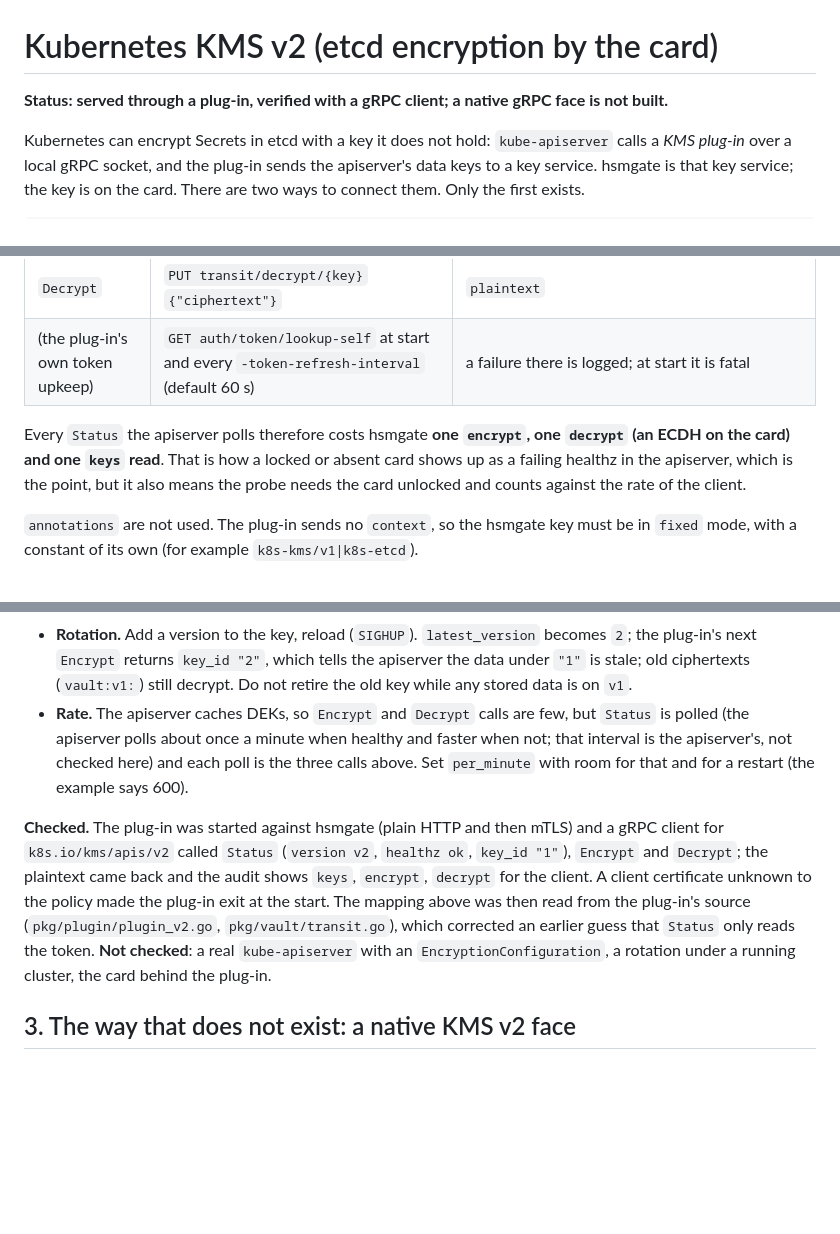
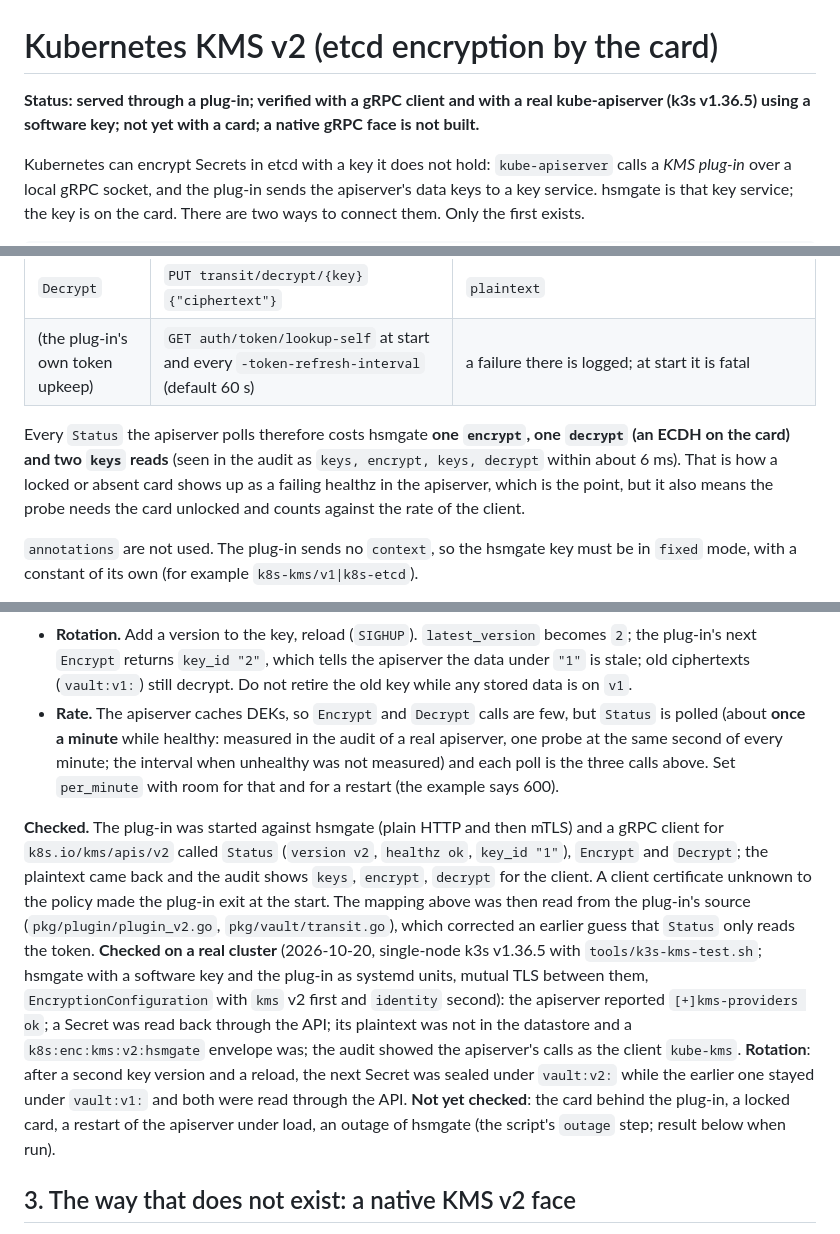
Before and after one commit to zystem/hsmgate, a Markdown page: docs/specs/kubernetes-kms-v2.md, 3 parts joined by grey strips. Drawn GitHub-style; blank space fills up the shorter version.

Commit message:
specs: Kubernetes KMS v2 verified on a real k3s apiserver (envelope, rotation, Status cost and interval)
Co-Authored-By: Claude Sonnet 5.5 <noreply@anthropic.com>

```diff
--- a/docs/specs/kubernetes-kms-v2.md
+++ b/docs/specs/kubernetes-kms-v2.md
@@ -1,6 +1,6 @@
 # Kubernetes KMS v2 (etcd encryption by the card)
 
-**Status: served through a plug-in, verified with a gRPC client; a native gRPC face is not built.**
+**Status: served through a plug-in; verified with a gRPC client and with a real kube-apiserver (k3s v1.36.5) using a software key; not yet with a card; a native gRPC face is not built.**
 
 Kubernetes can encrypt Secrets in etcd with a key it does not hold: `kube-apiserver` calls a *KMS plug-in* over a local gRPC socket, and the plug-in sends the apiserver's data keys to a key service. hsmgate is that key service; the key is on the card. There are two ways to connect them. Only the first exists.
 
@@ -50,7 +50,7 @@ What the plaintext is: a data-encryption key (DEK) of the apiserver, 32 bytes. T
 | `Decrypt` | `PUT transit/decrypt/{key}` `{"ciphertext"}` | `plaintext` |
 | (the plug-in's own token upkeep) | `GET auth/token/lookup-self` at start and every `-token-refresh-interval` (default 60 s) | a failure there is logged; at start it is fatal |
 
-Every `Status` the apiserver polls therefore costs hsmgate **one `encrypt`, one `decrypt` (an ECDH on the card) and one `keys` read**. That is how a locked or absent card shows up as a failing healthz in the apiserver, which is the point, but it also means the probe needs the card unlocked and counts against the rate of the client.
+Every `Status` the apiserver polls therefore costs hsmgate **one `encrypt`, one `decrypt` (an ECDH on the card) and two `keys` reads** (seen in the audit as `keys, encrypt, keys, decrypt` within about 6 ms). That is how a locked or absent card shows up as a failing healthz in the apiserver, which is the point, but it also means the probe needs the card unlocked and counts against the rate of the client.
 
 `annotations` are not used. The plug-in sends no `context`, so the hsmgate key must be in `fixed` mode, with a constant of its own (for example `k8s-kms/v1|k8s-etcd`).
 
@@ -74,9 +74,9 @@ clients:
 - **Start.** The plug-in calls `lookup-self` first. A client certificate the policy does not know gets `403` and the plug-in exits: fail at the start, not at the first Secret.
 - **Locked card.** `Encrypt` works (public key only); `Decrypt` fails with 503 until an operator unlocks, and so does the health probe, so `Status` answers `healthz "err"` and the apiserver's health check fails. A restarted apiserver cannot read its Secrets during that time. Keep the card unlocked (`pin_file`, or `hsmgate unlock` after each start) and see [../operations.md](../operations.md).
 - **Rotation.** Add a version to the key, reload (`SIGHUP`). `latest_version` becomes `2`; the plug-in's next `Encrypt` returns `key_id "2"`, which tells the apiserver the data under `"1"` is stale; old ciphertexts (`vault:v1:`) still decrypt. Do not retire the old key while any stored data is on `v1`.
-- **Rate.** The apiserver caches DEKs, so `Encrypt` and `Decrypt` calls are few, but `Status` is polled (the apiserver polls about once a minute when healthy and faster when not; that interval is the apiserver's, not checked here) and each poll is the three calls above. Set `per_minute` with room for that and for a restart (the example says 600).
+- **Rate.** The apiserver caches DEKs, so `Encrypt` and `Decrypt` calls are few, but `Status` is polled (about **once a minute** while healthy: measured in the audit of a real apiserver, one probe at the same second of every minute; the interval when unhealthy was not measured) and each poll is the three calls above. Set `per_minute` with room for that and for a restart (the example says 600).
 
-**Checked.** The plug-in was started against hsmgate (plain HTTP and then mTLS) and a gRPC client for `k8s.io/kms/apis/v2` called `Status` (`version v2`, `healthz ok`, `key_id "1"`), `Encrypt` and `Decrypt`; the plaintext came back and the audit shows `keys`, `encrypt`, `decrypt` for the client. A client certificate unknown to the policy made the plug-in exit at the start. The mapping above was then read from the plug-in's source (`pkg/plugin/plugin_v2.go`, `pkg/vault/transit.go`), which corrected an earlier guess that `Status` only reads the token. **Not checked**: a real `kube-apiserver` with an `EncryptionConfiguration`, a rotation under a running cluster, the card behind the plug-in.
+**Checked.** The plug-in was started against hsmgate (plain HTTP and then mTLS) and a gRPC client for `k8s.io/kms/apis/v2` called `Status` (`version v2`, `healthz ok`, `key_id "1"`), `Encrypt` and `Decrypt`; the plaintext came back and the audit shows `keys`, `encrypt`, `decrypt` for the client. A client certificate unknown to the policy made the plug-in exit at the start. The mapping above was then read from the plug-in's source (`pkg/plugin/plugin_v2.go`, `pkg/vault/transit.go`), which corrected an earlier guess that `Status` only reads the token. **Checked on a real cluster** (2026-10-20, single-node k3s v1.36.5 with `tools/k3s-kms-test.sh`; hsmgate with a software key and the plug-in as systemd units, mutual TLS between them, `EncryptionConfiguration` with `kms` v2 first and `identity` second): the apiserver reported `[+]kms-providers ok`; a Secret was read back through the API; its plaintext was not in the datastore and a `k8s:enc:kms:v2:hsmgate` envelope was; the audit showed the apiserver's calls as the client `kube-kms`. **Rotation**: after a second key version and a reload, the next Secret was sealed under `vault:v2:` while the earlier one stayed under `vault:v1:` and both were read through the API. **Not yet checked**: the card behind the plug-in, a locked card, a restart of the apiserver under load, an outage of hsmgate (the script's `outage` step; result below when run).
 
 ## 3. The way that does not exist: a native KMS v2 face
 
```
